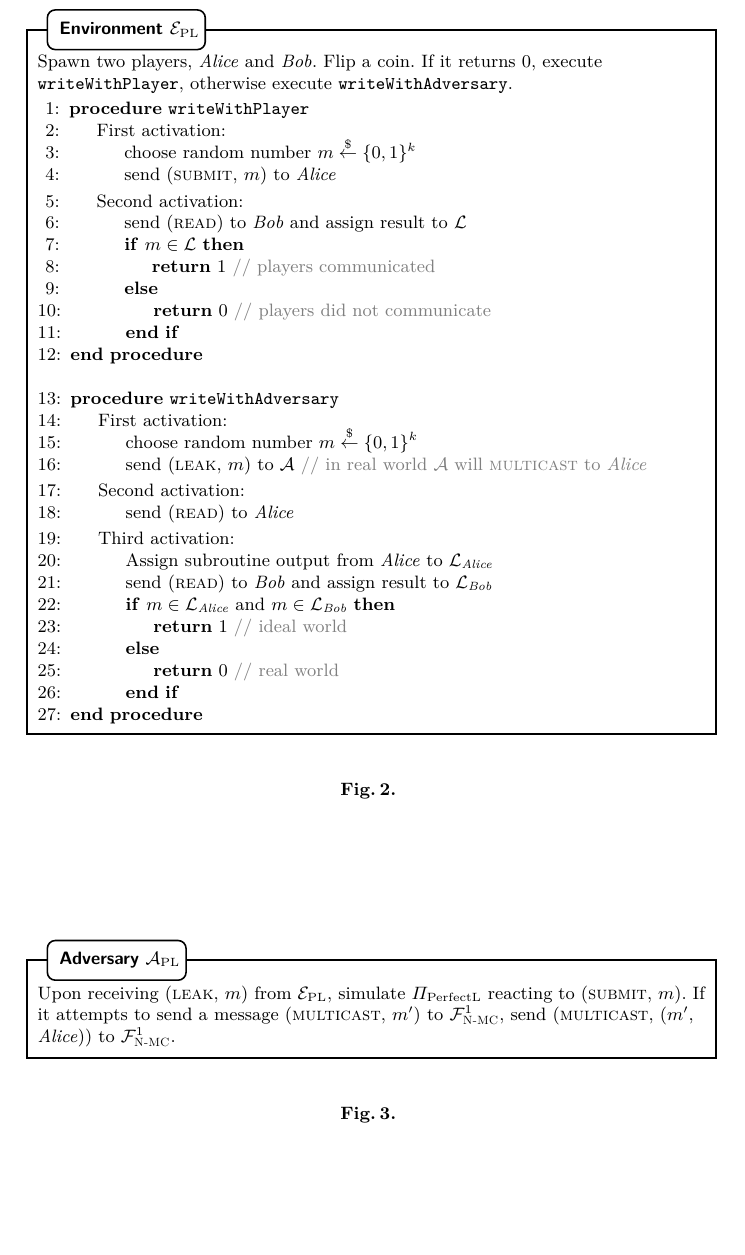
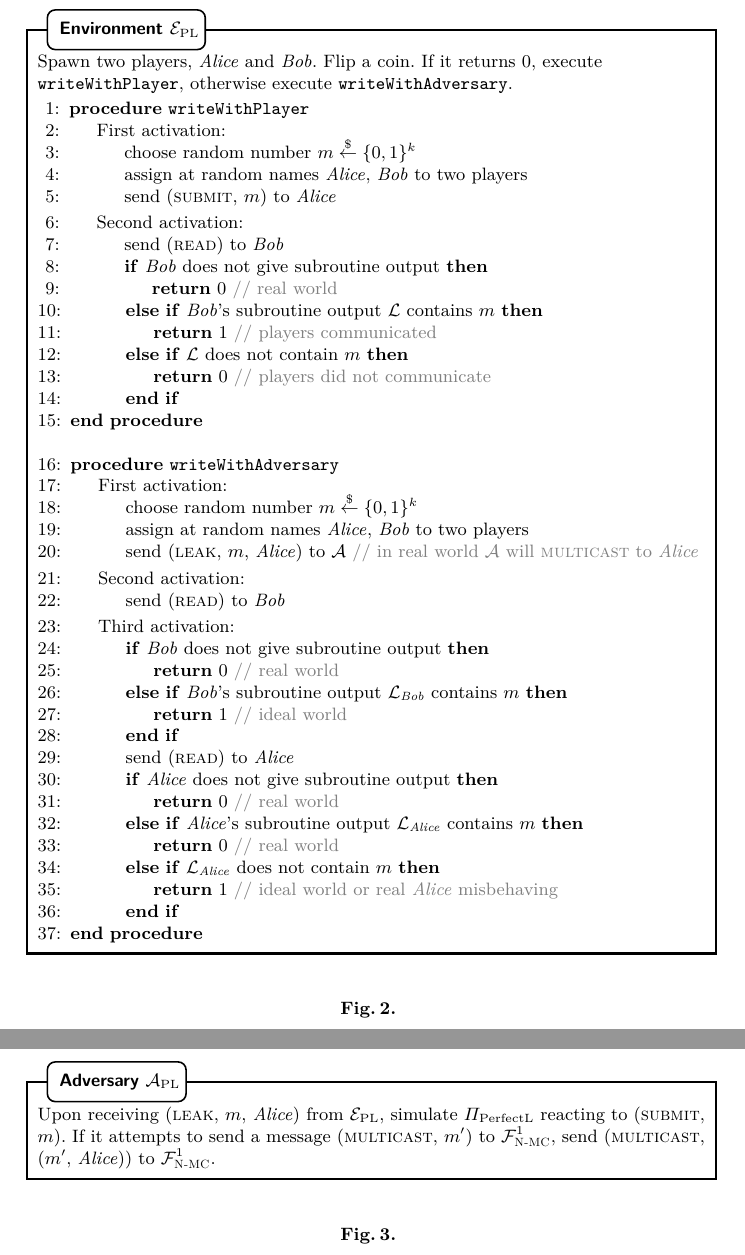
Before and after one commit to OrfeasLitos/PaymentChannels, a LaTeX paper (src/paymentChannels.tex, which reads src/perfectledger.tex): part of page 19 of 94 before the commit and two parts of pages 19 and 20 of 95 after it, the two joined at a grey line, cut so that both start at the same text, the shorter picture padded with empty space. Compiled offline with pdfLaTeX; a LaTeX package or settings file that is missing is left out.

Commit message:
Finalise perfect ledger distinguisher code

```diff
--- a/src/perfectledger.tex
+++ b/src/perfectledger.tex
@@ -65,18 +65,21 @@
             \State First activation:
             \Indent
               \State choose random number $m \overset{\$}{\gets} \{0, 1\}^k$
+              \State assign at random names \alice, \bob{} to two players
               \State send (\textsc{submit}, $m$) to \alice
             \EndIndent
             \State Second activation:
             \Indent
-              \State send (\textsc{read}) to \bob{} and assign result to
-              $\mathcal{L}$
-              \If{$m \in \mathcal{L}$}
+              \State send (\textsc{read}) to \bob
+              \If{\bob{} does not give subroutine output}
+                \State \Return 0 \Comment{real world}
+                \label{fig:perfectledger:env:coin0:real}
+              \ElsIf{\bob's subroutine output $\mathcal{L}$ contains $m$}
                 \State \Return 1 \Comment{players communicated}
-                \label{fig:perfectledger:env:coin0:in}
-              \Else
+                \label{fig:perfectledger:env:coin0:comm}
+              \ElsIf{$\mathcal{L}$ does not contain $m$}
                 \State \Return 0 \Comment{players did not communicate}
-                \label{fig:perfectledger:env:coin0:out}
+                \label{fig:perfectledger:env:coin0:nocomm}
               \EndIf
             \EndIndent
           \EndProcedure
@@ -86,25 +89,36 @@
             \State First activation:
             \Indent
               \State choose random number $m \overset{\$}{\gets} \{0, 1\}^k$
-              \State send (\textsc{leak}, $m$) to \adversary{} \Comment{in real
-              world \adversary{} will \textsc{multicast} to \alice}
+              \State assign at random names \alice, \bob{} to two players
+              \State send (\textsc{leak}, $m$, \alice) to \adversary{}
+              \Comment{in real world \adversary{} will \textsc{multicast} to
+              \alice}
             \EndIndent
             \State Second activation:
             \Indent
-              \State send (\textsc{read}) to \alice
+              \State send (\textsc{read}) to \bob
             \EndIndent
             \State Third activation:
             \Indent
-              \State Assign subroutine output from \alice{} to
-              $\mathcal{L}_{\alice}$
-              \State send (\textsc{read}) to \bob{} and assign result to
-              $\mathcal{L}_{\bob}$
-              \If{$m \in \mathcal{L}_{\alice}$ and $m \in \mathcal{L}_{\bob}$}
+              \If{\bob{} does not give subroutine output}
+                \State \Return 0 \Comment{real world}
+                \label{fig:perfectledger:env:coin1:real1}
+              \ElsIf{\bob's subroutine output $\mathcal{L}_{\bob}$ contains $m$}
                 \State \Return 1 \Comment{ideal world}
-                \label{fig:perfectledger:env:coin1:ideal}
-              \Else
+                \label{fig:perfectledger:env:coin1:ideal1}
+              \EndIf
+              \State send (\textsc{read}) to \alice
+              \If{\alice{} does not give subroutine output}
                 \State \Return 0 \Comment{real world}
-                \label{fig:perfectledger:env:coin1:real}
+                \label{fig:perfectledger:env:coin1:real3}
+              \ElsIf{\alice's subroutine output $\mathcal{L}_{\alice}$ contains
+              $m$}
+                \State \Return 0 \Comment{real world}
+                \label{fig:perfectledger:env:coin1:real2}
+              \ElsIf{$\mathcal{L}_{\alice}$ does not contain $m$}
+                \State \Return 1 \Comment{ideal world or real \alice{}
+                misbehaving}
+                \label{fig:perfectledger:env:coin1:ideal2}
               \EndIf
             \EndIndent
           \EndProcedure
@@ -116,7 +130,7 @@
 
     \begin{figure}[H]
       \begin{titlebox}{Adversary \normalfont \perfectadv}{commonbox}{normal}
-        Upon receiving (\textsc{leak}, $m$) from \perfectenv, simulate
+        Upon receiving (\textsc{leak}, $m$, \alice) from \perfectenv, simulate
         \perfectprot{} reacting to (\textsc{submit}, $m$). If it attempts to
         send a message (\textsc{multicast}, $m'$) to $\FnetworkEd^1$, send
         (\textsc{multicast}, ($m'$, \alice)) to $\FnetworkEd^1$.
```
